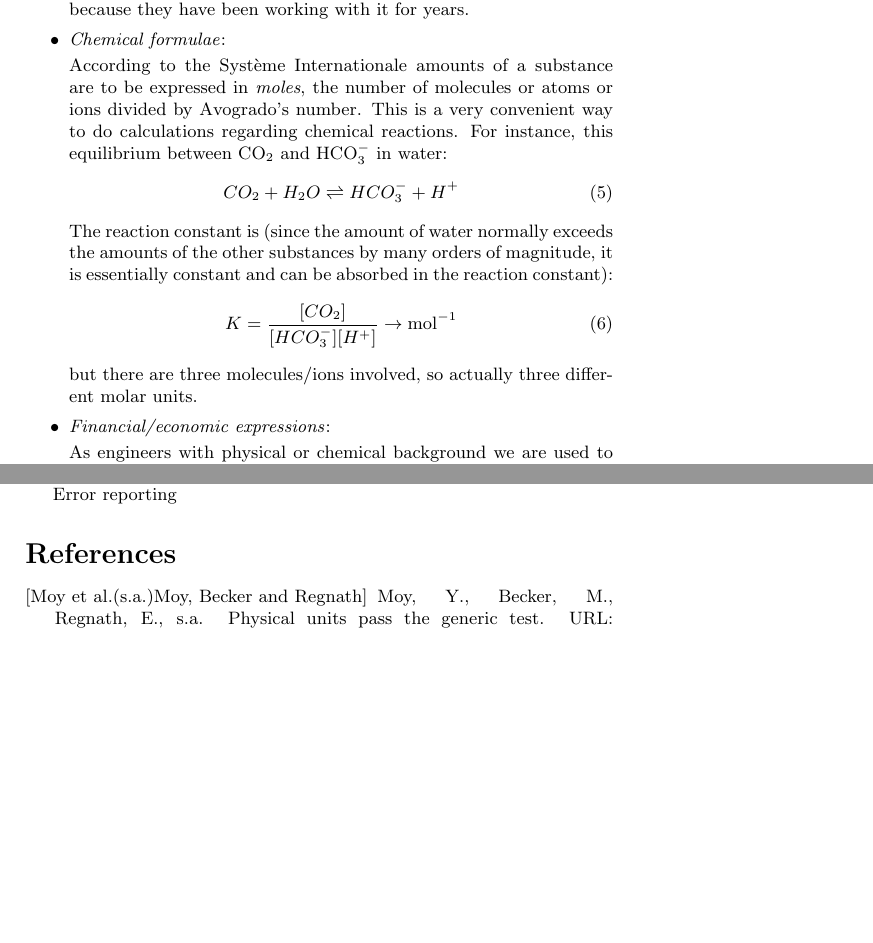
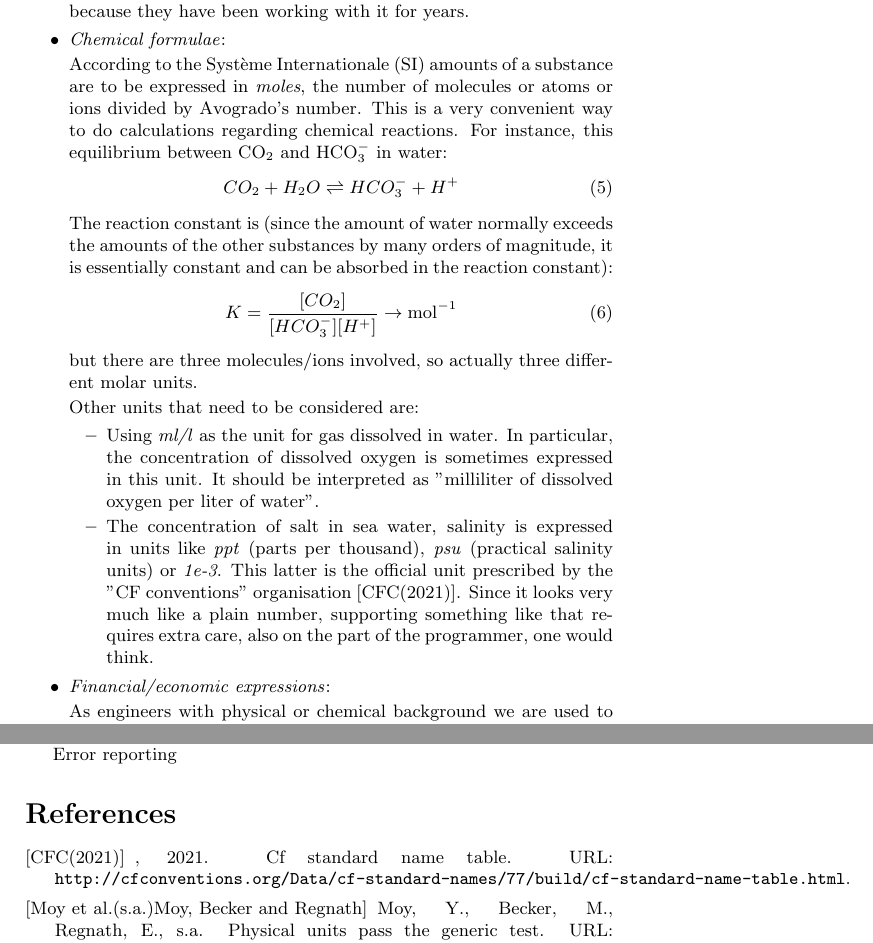
Before and after one commit to arjenmarkus/handling-units, a LaTeX document (src/handling_units_dimensions.tex): two parts of pages 4 and 7 of 7, joined at a grey line, cut so that both start at the same text, the shorter picture padded with empty space. Compiled offline with pdfLaTeX.

Commit message:
Add two more special cases of units
Addml/l and ppt as examples of special units

```diff
--- a/src/handling_units_dimensions.tex
+++ b/src/handling_units_dimensions.tex
@@ -141,7 +141,7 @@ it for years.
 \item
 \emph{Chemical formulae}:
 
-According to the Syst\`eme Internationale amounts of a substance are to be expressed in \emph{moles}, the number of molecules or atoms
+According to the Syst\`eme Internationale (SI) amounts of a substance are to be expressed in \emph{moles}, the number of molecules or atoms
 or ions divided by Avogrado's number. This is a very convenient way to do calculations regarding chemical reactions.
 For instance, this equilibrium between CO$_2$ and HCO$_3^-$ in water:
 \begin{equation}
@@ -155,6 +155,19 @@ orders of magnitude, it is essentially constant and can be absorbed in the react
 \end{equation}
 %
 \noindent but there are three molecules/ions involved, so actually three different molar units.
+
+Other units that need to be considered are:
+\begin{itemize}
+\item
+Using \emph{ml/l} as the unit for gas dissolved in water. In particular, the concentration of dissolved oxygen is
+sometimes expressed in this unit. It should be interpreted as "milliliter of dissolved oxygen per liter of water".
+\item
+The concentration of salt in sea water, salinity is expressed in units like \emph{ppt} (parts per thousand), \emph{psu}
+(practical salinity units) or \emph{1e-3}. This latter is the official unit prescribed by the "CF conventions" organisation
+\cite{CFConventionsStandardNames}.
+Since it looks very much like a plain number, supporting something like that requires extra care, also on the part of
+the programmer, one would think.
+\end{itemize}
 
 \item
 \emph{Financial/economic expressions}:
```
Also changed, not shown: src/handling_units_dimensions.bib (+8 -0 lines), 1 other file.
